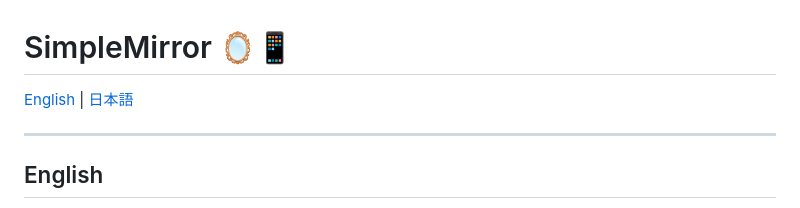
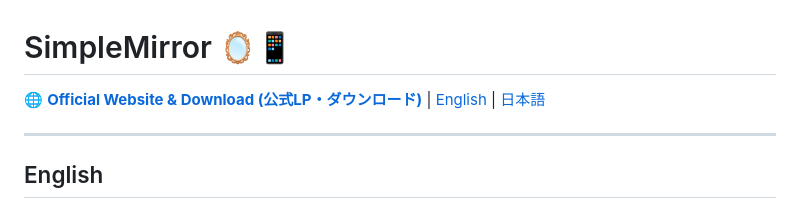
Before and after one commit to k0ta0uchi/SimpleMirror, a Markdown page: README.md, the part around the change. Drawn GitHub-style.

Commit message:
docs: Add official website link to README

```diff
--- a/README.md
+++ b/README.md
@@ -1,6 +1,6 @@
 # SimpleMirror 🪞📱
 
-[English](#english) | [日本語](#日本語)
+🌐 **[Official Website & Download (公式LP・ダウンロード)](https://k0ta0uchi.github.io/SimpleMirror/)** | [English](#english) | [日本語](#日本語)
 
 ---
 
```
